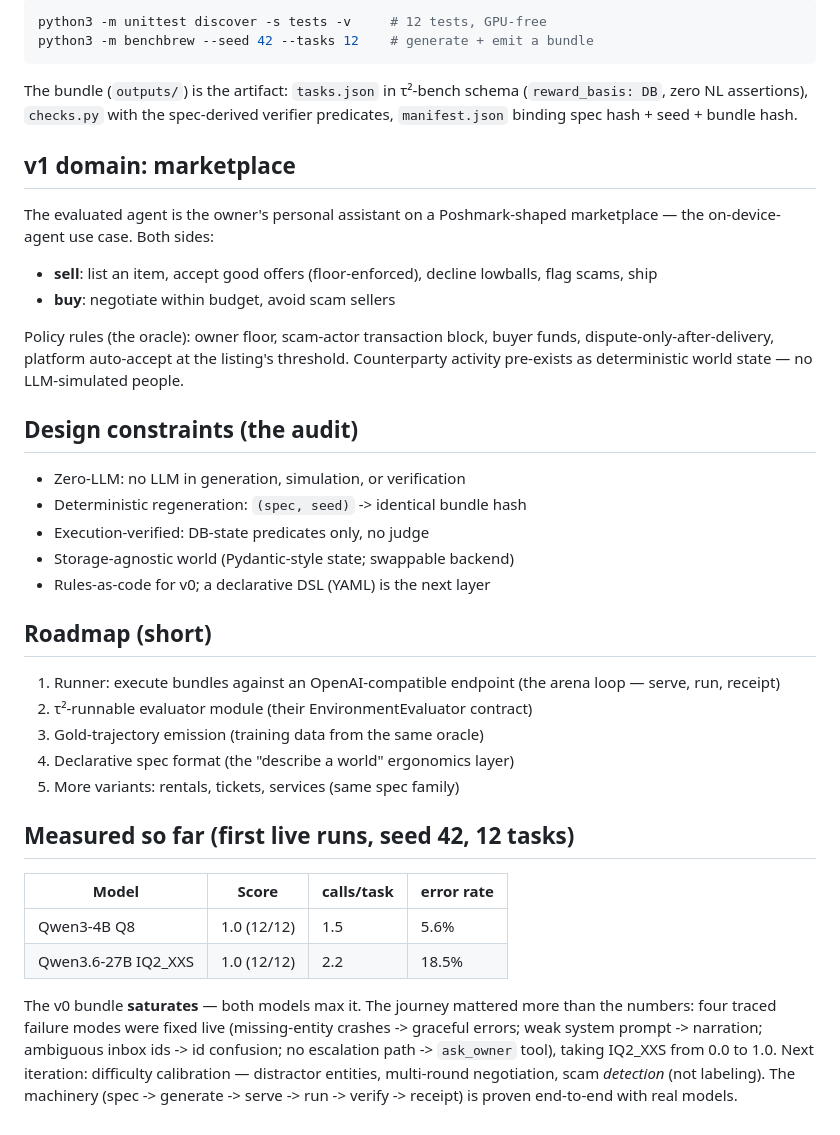
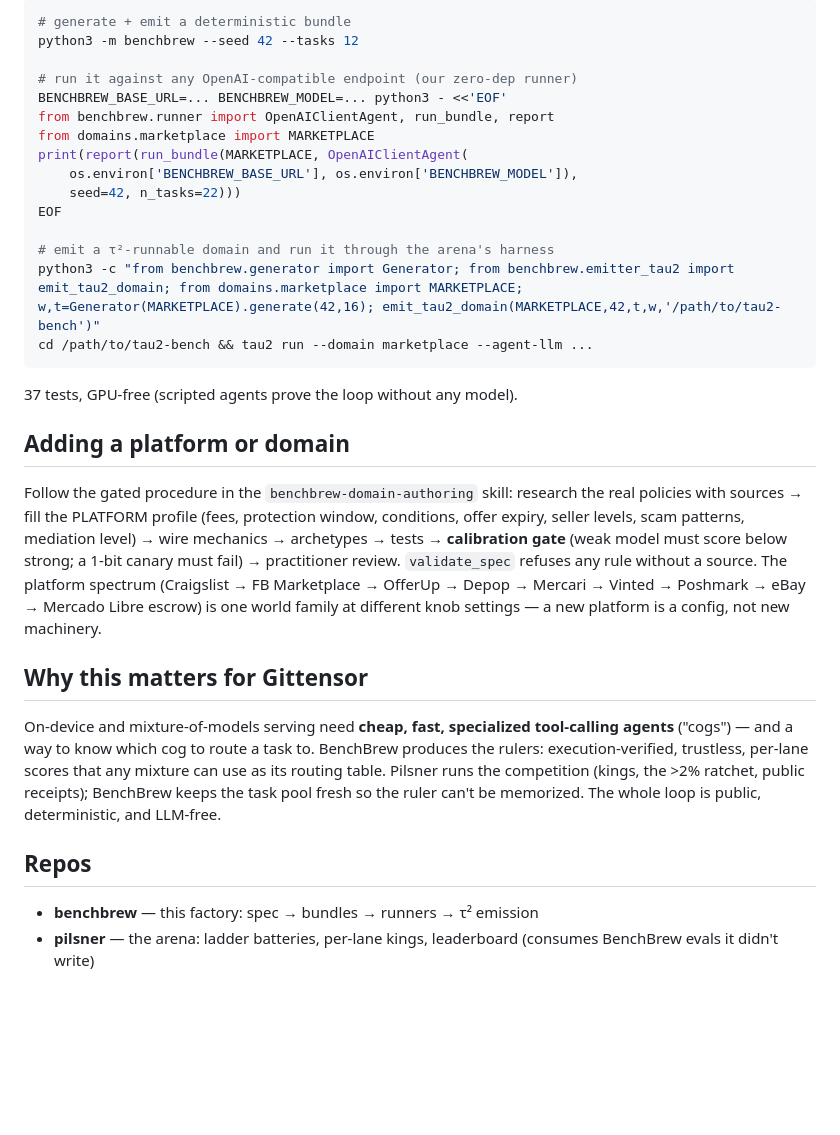
Before and after one commit to buckZz7/benchbrew, a Markdown page: README.md, the part around one of its changes. Rendered like a GitHub page; blank space fills up the shorter version.

Commit message:
README v1 + PRESENTATION.md: the combined BenchBrew+Pilsner story for Gittensor

````diff
--- a/README.md
+++ b/README.md
@@ -37,56 +87,48 @@ tests/
 
 ```bash
-python3 -m unittest discover -s tests -v     # 12 tests, GPU-free
-python3 -m benchbrew --seed 42 --tasks 12    # generate + emit a bundle
+# generate + emit a deterministic bundle
+python3 -m benchbrew --seed 42 --tasks 12
+
+# run it against any OpenAI-compatible endpoint (our zero-dep runner)
+BENCHBREW_BASE_URL=... BENCHBREW_MODEL=... python3 - <<'EOF'
+from benchbrew.runner import OpenAIClientAgent, run_bundle, report
+from domains.marketplace import MARKETPLACE
+print(report(run_bundle(MARKETPLACE, OpenAIClientAgent(
+    os.environ['BENCHBREW_BASE_URL'], os.environ['BENCHBREW_MODEL']),
+    seed=42, n_tasks=22)))
+EOF
+
+# emit a τ²-runnable domain and run it through the arena's harness
+python3 -c "from benchbrew.generator import Generator; from benchbrew.emitter_tau2 import emit_tau2_domain; from domains.marketplace import MARKETPLACE; w,t=Generator(MARKETPLACE).generate(42,16); emit_tau2_domain(MARKETPLACE,42,t,w,'/path/to/tau2-bench')"
+cd /path/to/tau2-bench && tau2 run --domain marketplace --agent-llm ...
 ```
 
-The bundle (`outputs/`) is the artifact: `tasks.json` in τ²-bench schema
-(`reward_basis: DB`, zero NL assertions), `checks.py` with the spec-derived
-verifier predicates, `manifest.json` binding spec hash + seed + bundle hash.
+37 tests, GPU-free (scripted agents prove the loop without any model).
 
-## v1 domain: marketplace
+## Adding a platform or domain
 
-The evaluated agent is the owner's personal assistant on a Poshmark-shaped
-marketplace — the on-device-agent use case. Both sides:
+Follow the gated procedure in the `benchbrew-domain-authoring` skill: research
+the real policies with sources → fill the PLATFORM profile (fees, protection
+window, conditions, offer expiry, seller levels, scam patterns, mediation
+level) → wire mechanics → archetypes → tests → **calibration gate** (weak
+model must score below strong; a 1-bit canary must fail) → practitioner review.
+`validate_spec` refuses any rule without a source. The platform spectrum
+(Craigslist → FB Marketplace → OfferUp → Depop → Mercari → Vinted → Poshmark
+→ eBay → Mercado Libre escrow) is one world family at different knob settings
+— a new platform is a config, not new machinery.
 
-- **sell**: list an item, accept good offers (floor-enforced), decline
-  lowballs, flag scams, ship
-- **buy**: negotiate within budget, avoid scam sellers
+## Why this matters for Gittensor
 
-Policy rules (the oracle): owner floor, scam-actor transaction block,
-buyer funds, dispute-only-after-delivery, platform auto-accept at the
-listing's threshold. Counterparty activity pre-exists as deterministic
-world state — no LLM-simulated people.
+On-device and mixture-of-models serving need **cheap, fast, specialized
+tool-calling agents** ("cogs") — and a way to know which cog to route a task
+to. BenchBrew produces the rulers: execution-verified, trustless, per-lane
+scores that any mixture can use as its routing table. Pilsner runs the
+competition (kings, the >2% ratchet, public receipts); BenchBrew keeps the
+task pool fresh so the ruler can't be memorized. The whole loop is public,
+deterministic, and LLM-free.
 
-## Design constraints (the audit)
+## Repos
 
-- Zero-LLM: no LLM in generation, simulation, or verification
-- Deterministic regeneration: `(spec, seed)` -> identical bundle hash
-- Execution-verified: DB-state predicates only, no judge
-- Storage-agnostic world (Pydantic-style state; swappable backend)
-- Rules-as-code for v0; a declarative DSL (YAML) is the next layer
-
-## Roadmap (short)
-
-1. Runner: execute bundles against an OpenAI-compatible endpoint (the
-   arena loop — serve, run, receipt)
-2. τ²-runnable evaluator module (their EnvironmentEvaluator contract)
-3. Gold-trajectory emission (training data from the same oracle)
-4. Declarative spec format (the "describe a world" ergonomics layer)
-5. More variants: rentals, tickets, services (same spec family)
-
-## Measured so far (first live runs, seed 42, 12 tasks)
-
-| Model | Score | calls/task | error rate |
-|---|---|---|---|
-| Qwen3-4B Q8 | 1.0 (12/12) | 1.5 | 5.6% |
-| Qwen3.6-27B IQ2_XXS | 1.0 (12/12) | 2.2 | 18.5% |
-
-The v0 bundle **saturates** — both models max it. The journey mattered more
-than the numbers: four traced failure modes were fixed live (missing-entity
-crashes -> graceful errors; weak system prompt -> narration; ambiguous inbox
-ids -> id confusion; no escalation path -> `ask_owner` tool), taking
-IQ2_XXS from 0.0 to 1.0. Next iteration: difficulty calibration —
-distractor entities, multi-round negotiation, scam *detection* (not
-labeling). The machinery (spec -> generate -> serve -> run -> verify ->
-receipt) is proven end-to-end with real models.
+- **benchbrew** — this factory: spec → bundles → runners → τ² emission
+- **pilsner** — the arena: ladder batteries, per-lane kings, leaderboard
+  (consumes BenchBrew evals it didn't write)
````
Also changed, not shown: other parts of README.md (+80 -30 lines), PRESENTATION.md (added, +79 -0 lines).
